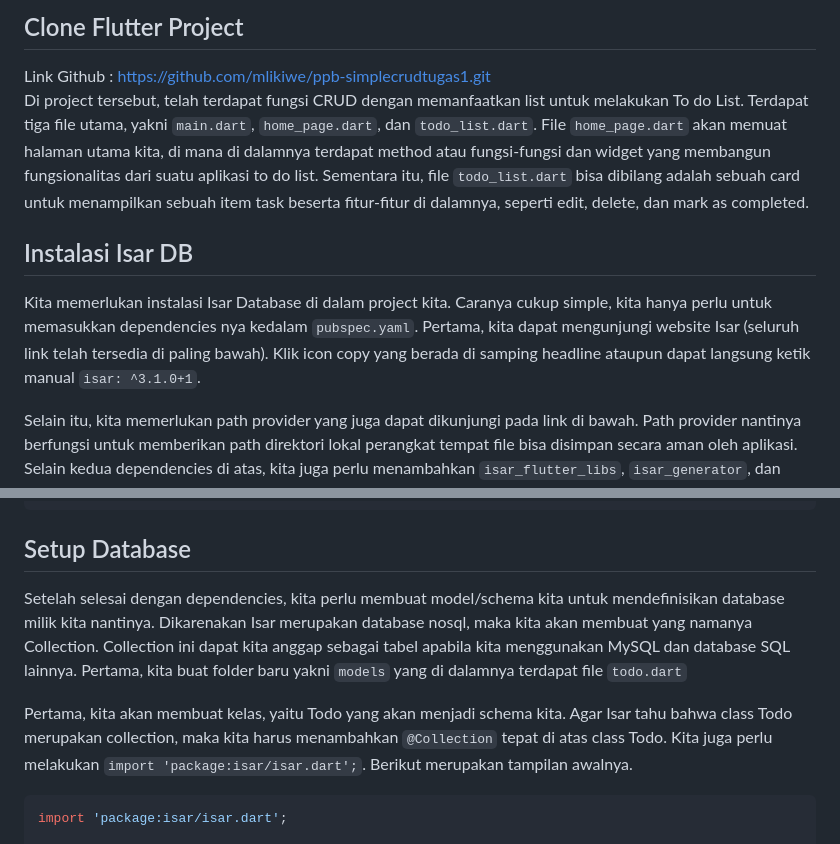
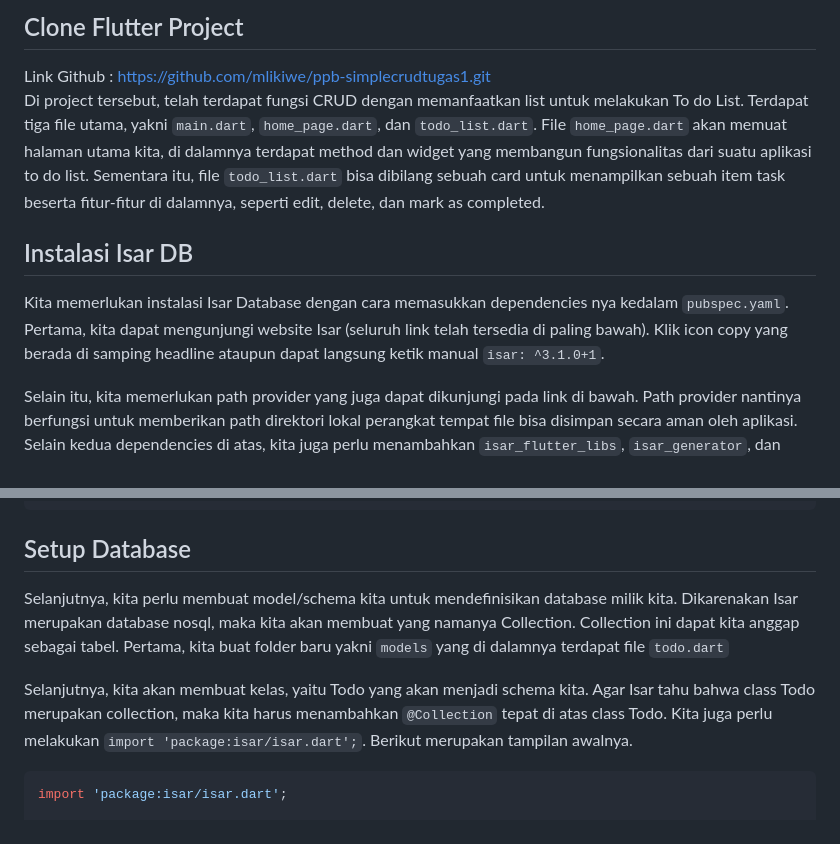
Before and after one commit to mlikiwe/tugas2-isardatabase, a Markdown page: README.md, 2 parts joined by grey strips. Rendered like a GitHub page.

````diff
--- a/README.md
+++ b/README.md
@@ -7,10 +7,10 @@ Berikut ini merupakan langkah-langkah implementasi database Isar, dimulai dari i
 
 ## Clone Flutter Project
 Link Github : https://github.com/mlikiwe/ppb-simplecrudtugas1.git
-Di project tersebut, telah terdapat fungsi CRUD dengan memanfaatkan list untuk melakukan To do List. Terdapat tiga file utama, yakni `main.dart`, `home_page.dart`, dan `todo_list.dart`. File `home_page.dart` akan memuat halaman utama kita, di mana di dalamnya terdapat method atau fungsi-fungsi dan widget yang membangun fungsionalitas dari suatu aplikasi to do list. Sementara itu, file `todo_list.dart` bisa dibilang adalah sebuah card untuk menampilkan sebuah item task beserta fitur-fitur di dalamnya, seperti edit, delete, dan mark as completed.
+Di project tersebut, telah terdapat fungsi CRUD dengan memanfaatkan list untuk melakukan To do List. Terdapat tiga file utama, yakni `main.dart`, `home_page.dart`, dan `todo_list.dart`. File `home_page.dart` akan memuat halaman utama kita, di dalamnya terdapat method dan widget yang membangun fungsionalitas dari suatu aplikasi to do list. Sementara itu, file `todo_list.dart` bisa dibilang sebuah card untuk menampilkan sebuah item task beserta fitur-fitur di dalamnya, seperti edit, delete, dan mark as completed.
 
 ## Instalasi Isar DB
-Kita memerlukan instalasi Isar Database di dalam project kita. Caranya cukup simple, kita hanya perlu untuk memasukkan dependencies nya kedalam `pubspec.yaml`. Pertama, kita dapat mengunjungi website Isar (seluruh link telah tersedia di paling bawah). Klik icon copy yang berada di samping headline ataupun dapat langsung ketik manual `isar: ^3.1.0+1`.
+Kita memerlukan instalasi Isar Database dengan cara memasukkan dependencies nya kedalam `pubspec.yaml`. Pertama, kita dapat mengunjungi website Isar (seluruh link telah tersedia di paling bawah). Klik icon copy yang berada di samping headline ataupun dapat langsung ketik manual `isar: ^3.1.0+1`.
 
 Selain itu, kita memerlukan path provider yang juga dapat dikunjungi pada link di bawah. Path provider nantinya berfungsi untuk memberikan path direktori lokal perangkat tempat file bisa disimpan secara aman oleh aplikasi. Selain kedua dependencies di atas, kita juga perlu menambahkan `isar_flutter_libs`, `isar_generator`, dan `build_runner`. Khusus untuk `isar_generator` dan `build_runner`, kita harus tempatkan keduanya di bagian `dev_dependencies`. Kita juga harus menyesuaikan versi dari `isar_flutter_libs`, `isar_generator`, dan `build_runner` sesuai dengan versi isar, sebagai contoh adalah versi 3.1.0+1. Berikut merupakan tampilan akhir dari pubspec.yaml di project kita
 ``` yaml
@@ -37,10 +37,9 @@ dev_dependencies:
 ```
 
 ## Setup Database
-Setelah selesai dengan dependencies, kita perlu membuat model/schema kita untuk mendefinisikan database milik kita nantinya. Dikarenakan Isar merupakan database nosql, maka kita akan membuat yang namanya Collection. Collection ini dapat kita anggap sebagai tabel apabila kita menggunakan MySQL dan database SQL lainnya.
-Pertama, kita buat folder baru yakni `models` yang di dalamnya terdapat file `todo.dart`
+Selanjutnya, kita perlu membuat model/schema kita untuk mendefinisikan database milik kita. Dikarenakan Isar merupakan database nosql, maka kita akan membuat yang namanya Collection. Collection ini dapat kita anggap sebagai tabel. Pertama, kita buat folder baru yakni `models` yang di dalamnya terdapat file `todo.dart`
 
-Pertama, kita akan membuat kelas, yaitu Todo yang akan menjadi schema kita. Agar Isar tahu bahwa class Todo merupakan collection, maka kita harus menambahkan `@Collection` tepat di atas class Todo. Kita juga perlu melakukan `import 'package:isar/isar.dart';`. Berikut merupakan tampilan awalnya.
+Selanjutnya, kita akan membuat kelas, yaitu Todo yang akan menjadi schema kita. Agar Isar tahu bahwa class Todo merupakan collection, maka kita harus menambahkan `@Collection` tepat di atas class Todo. Kita juga perlu melakukan `import 'package:isar/isar.dart';`. Berikut merupakan tampilan awalnya.
 ``` dart
 import 'package:isar/isar.dart';
 
````
Also changed, not shown: other parts of README.md (+5 -5 lines).
